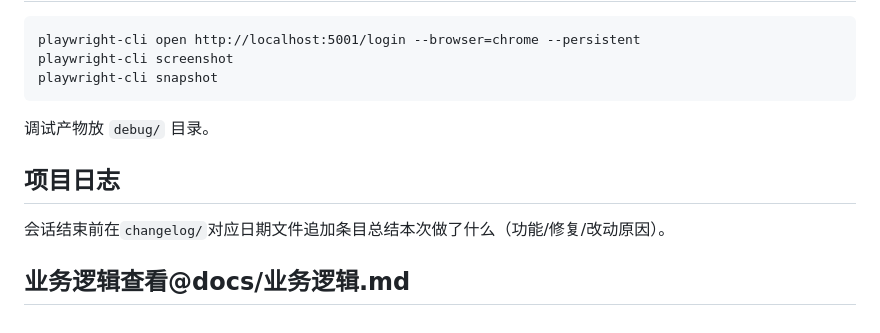
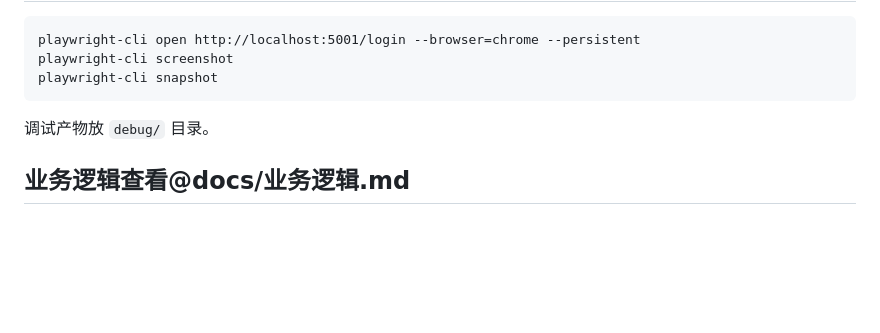
Before and after one commit to MaxC1980/warehouse, a Markdown page: CLAUDE.md, the part around the change. Rendered like a GitHub page; blank space fills up the shorter version.

```diff
--- a/CLAUDE.md
+++ b/CLAUDE.md
@@ -125,8 +125,4 @@ playwright-cli snapshot
 
 调试产物放 `debug/` 目录。
 
-## 项目日志
-
-会话结束前在`changelog/`对应日期文件追加条目总结本次做了什么（功能/修复/改动原因）。
-
 ## 业务逻辑查看@docs/业务逻辑.md
```
